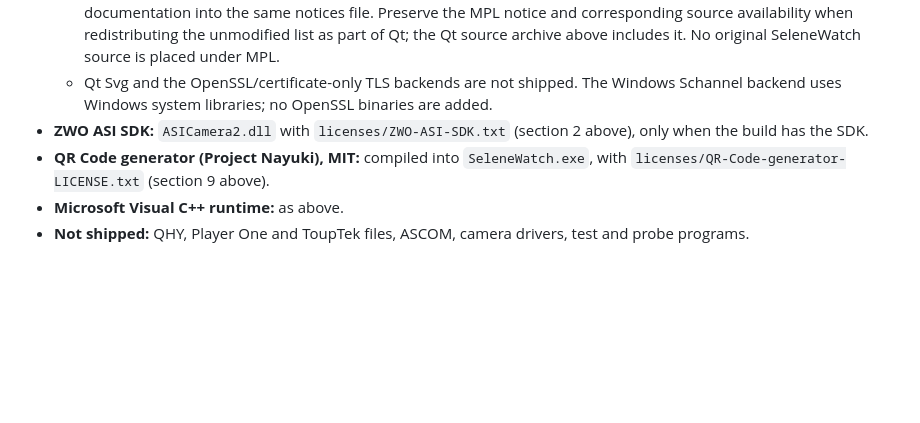
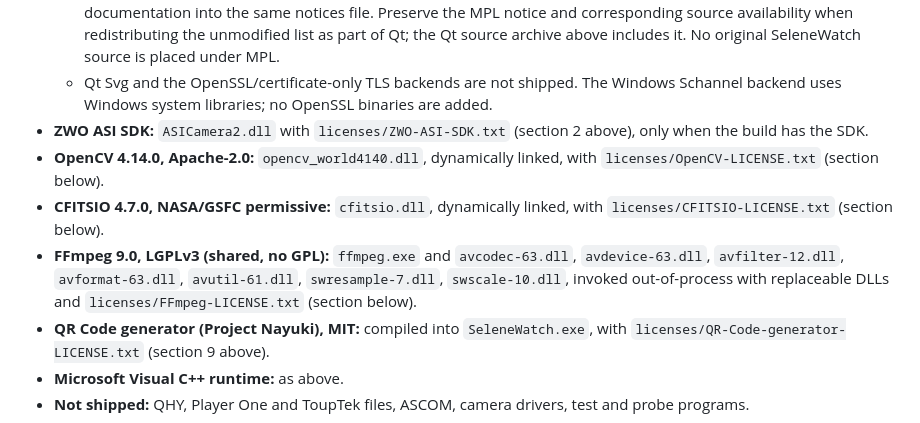
Before and after one commit to ppissias/SeleneWatch, a Markdown page: THIRD_PARTY_LICENSES.md, the part around the change. GitHub-like rendering; blank space fills up the shorter version.

```diff
--- a/THIRD_PARTY_LICENSES.md
+++ b/THIRD_PARTY_LICENSES.md
@@ -117,6 +117,9 @@ Made by the Release build's `package` target, from the command line or Visual St
   - Qt Network's additional third-party components are **libpsl**, revision `664f3dc85259ec65e30248a61fa1c45b7b0e4c3f` (BSD-3-Clause, https://github.com/rockdaboot/libpsl), and the **Public Suffix List**, `2026-05-14_08-35-31_UTC` (MPL-2.0, https://publicsuffix.org/). Their complete attribution/license texts are generated from the installed Qt documentation into the same notices file. Preserve the MPL notice and corresponding source availability when redistributing the unmodified list as part of Qt; the Qt source archive above includes it. No original SeleneWatch source is placed under MPL.
   - Qt Svg and the OpenSSL/certificate-only TLS backends are not shipped. The Windows Schannel backend uses Windows system libraries; no OpenSSL binaries are added.
 - **ZWO ASI SDK:** `ASICamera2.dll` with `licenses/ZWO-ASI-SDK.txt` (section 2 above), only when the build has the SDK.
+- **OpenCV 4.14.0, Apache-2.0:** `opencv_world4140.dll`, dynamically linked, with `licenses/OpenCV-LICENSE.txt` (section below).
+- **CFITSIO 4.7.0, NASA/GSFC permissive:** `cfitsio.dll`, dynamically linked, with `licenses/CFITSIO-LICENSE.txt` (section below).
+- **FFmpeg 9.0, LGPLv3 (shared, no GPL):** `ffmpeg.exe` and `avcodec-63.dll`, `avdevice-63.dll`, `avfilter-12.dll`, `avformat-63.dll`, `avutil-61.dll`, `swresample-7.dll`, `swscale-10.dll`, invoked out-of-process with replaceable DLLs and `licenses/FFmpeg-LICENSE.txt` (section below).
 - **QR Code generator (Project Nayuki), MIT:** compiled into `SeleneWatch.exe`, with `licenses/QR-Code-generator-LICENSE.txt` (section 9 above).
 - **Microsoft Visual C++ runtime:** as above.
 - **Not shipped:** QHY, Player One and ToupTek files, ASCOM, camera drivers, test and probe programs.
```
Also changed, not shown: docs/images/manual-resharpen.png, 2 other files.
